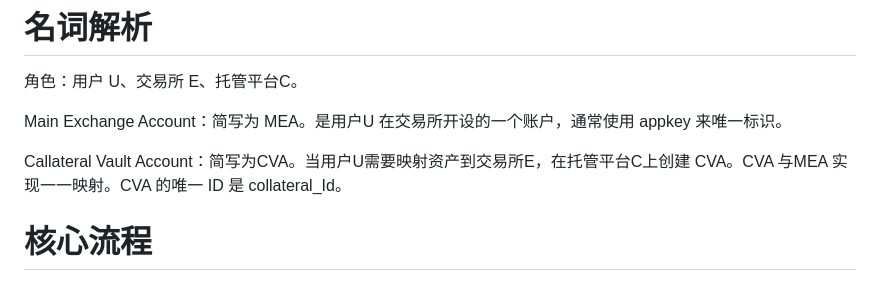
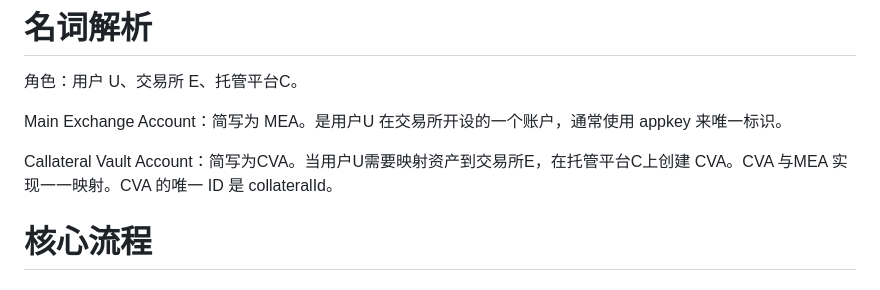
Before and after one commit to sinohope/openloop, a Markdown page: README_ZH.md, the part around the change. Drawn GitHub-style.

```diff
--- a/README_ZH.md
+++ b/README_ZH.md
@@ -16,7 +16,7 @@
 
 Main Exchange Account：简写为 MEA。是用户U 在交易所开设的一个账户，通常使用 appkey 来唯一标识。
 
-Callateral Vault Account：简写为CVA。当用户U需要映射资产到交易所E，在托管平台C上创建 CVA。CVA 与MEA 实现一一映射。CVA 的唯一 ID 是 collateral_Id。
+Callateral Vault Account：简写为CVA。当用户U需要映射资产到交易所E，在托管平台C上创建 CVA。CVA 与MEA 实现一一映射。CVA 的唯一 ID 是 collateralId。
 
 # 核心流程
 
```
